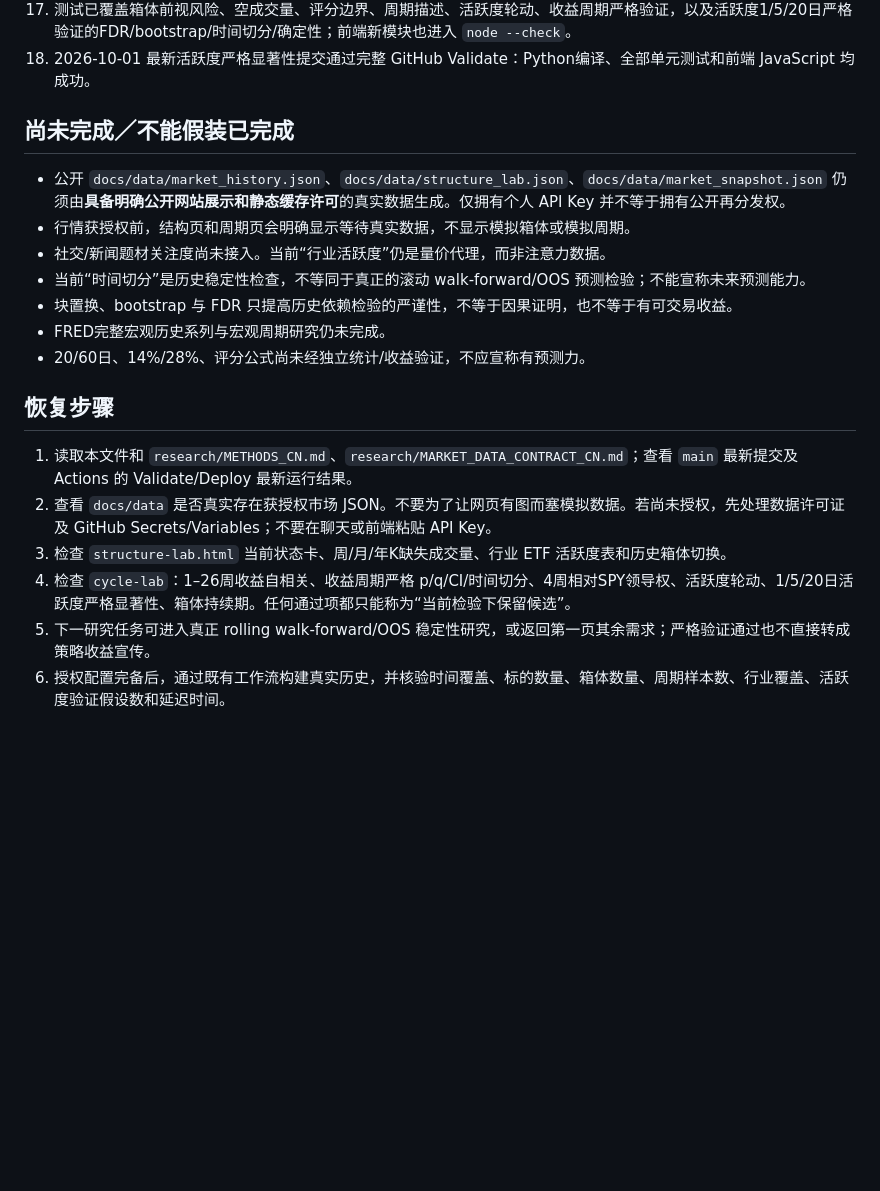
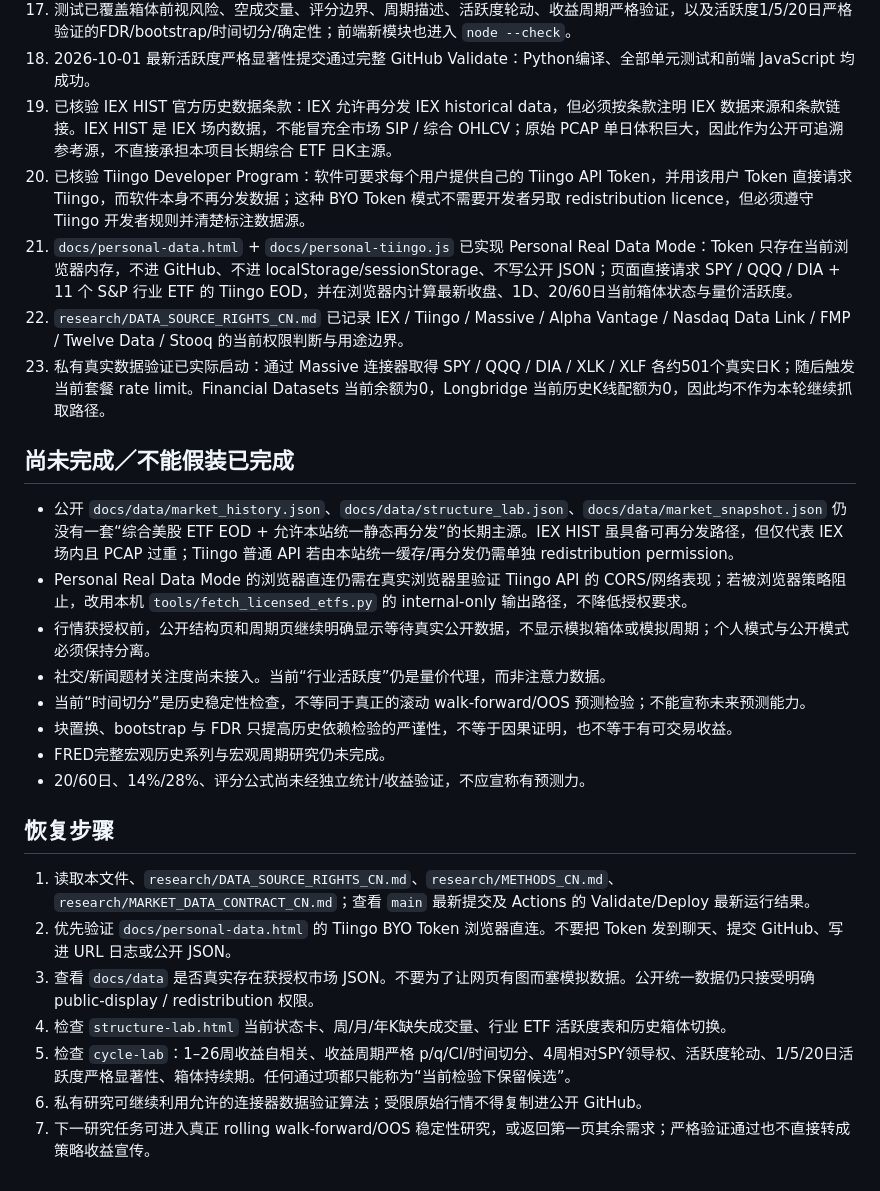
Before and after one commit to galbbb2772/market-research-terminal, a Markdown page: research/CHECKPOINT_CN.md, the part around the change. Drawn GitHub-style; blank space fills up the shorter version.

Commit message:
Record public and personal real-data access paths

```diff
--- a/research/CHECKPOINT_CN.md
+++ b/research/CHECKPOINT_CN.md
@@ -29,11 +29,17 @@
 16. 已有 Tiingo ETF 和 Massive 四大指数授权适配器。`refresh-licensed-etfs.yml` / `refresh-licensed-indices.yml` 在获授权后依次执行：合并真实历史 -> 生成箱体 -> 生成轮动描述 -> 严格周期/活跃度验证 -> 生成市场快照 -> 仅提交获准公开的数据文件。
 17. 测试已覆盖箱体前视风险、空成交量、评分边界、周期描述、活跃度轮动、收益周期严格验证，以及活跃度1/5/20日严格验证的FDR/bootstrap/时间切分/确定性；前端新模块也进入 `node --check`。
 18. 2026-10-01 最新活跃度严格显著性提交通过完整 GitHub Validate：Python编译、全部单元测试和前端 JavaScript 均成功。
+19. 已核验 IEX HIST 官方历史数据条款：IEX 允许再分发 IEX historical data，但必须按条款注明 IEX 数据来源和条款链接。IEX HIST 是 IEX 场内数据，不能冒充全市场 SIP / 综合 OHLCV；原始 PCAP 单日体积巨大，因此作为公开可追溯参考源，不直接承担本项目长期综合 ETF 日K主源。
+20. 已核验 Tiingo Developer Program：软件可要求每个用户提供自己的 Tiingo API Token，并用该用户 Token 直接请求 Tiingo，而软件本身不再分发数据；这种 BYO Token 模式不需要开发者另取 redistribution licence，但必须遵守 Tiingo 开发者规则并清楚标注数据源。
+21. `docs/personal-data.html` + `docs/personal-tiingo.js` 已实现 Personal Real Data Mode：Token 只存在当前浏览器内存，不进 GitHub、不进 localStorage/sessionStorage、不写公开 JSON；页面直接请求 SPY / QQQ / DIA + 11 个 S&P 行业 ETF 的 Tiingo EOD，并在浏览器内计算最新收盘、1D、20/60日当前箱体状态与量价活跃度。
+22. `research/DATA_SOURCE_RIGHTS_CN.md` 已记录 IEX / Tiingo / Massive / Alpha Vantage / Nasdaq Data Link / FMP / Twelve Data / Stooq 的当前权限判断与用途边界。
+23. 私有真实数据验证已实际启动：通过 Massive 连接器取得 SPY / QQQ / DIA / XLK / XLF 各约501个真实日K；随后触发当前套餐 rate limit。Financial Datasets 当前余额为0，Longbridge 当前历史K线配额为0，因此均不作为本轮继续抓取路径。
 
 ## 尚未完成／不能假装已完成
 
-- 公开 `docs/data/market_history.json`、`docs/data/structure_lab.json`、`docs/data/market_snapshot.json` 仍须由**具备明确公开网站展示和静态缓存许可**的真实数据生成。仅拥有个人 API Key 并不等于拥有公开再分发权。
-- 行情获授权前，结构页和周期页会明确显示等待真实数据，不显示模拟箱体或模拟周期。
+- 公开 `docs/data/market_history.json`、`docs/data/structure_lab.json`、`docs/data/market_snapshot.json` 仍没有一套“综合美股 ETF EOD + 允许本站统一静态再分发”的长期主源。IEX HIST 虽具备可再分发路径，但仅代表 IEX 场内且 PCAP 过重；Tiingo 普通 API 若由本站统一缓存/再分发仍需单独 redistribution permission。
+- Personal Real Data Mode 的浏览器直连仍需在真实浏览器里验证 Tiingo API 的 CORS/网络表现；若被浏览器策略阻止，改用本机 `tools/fetch_licensed_etfs.py` 的 internal-only 输出路径，不降低授权要求。
+- 行情获授权前，公开结构页和周期页继续明确显示等待真实公开数据，不显示模拟箱体或模拟周期；个人模式与公开模式必须保持分离。
 - 社交/新闻题材关注度尚未接入。当前“行业活跃度”仍是量价代理，而非注意力数据。
 - 当前“时间切分”是历史稳定性检查，不等同于真正的滚动 walk-forward/OOS 预测检验；不能宣称未来预测能力。
 - 块置换、bootstrap 与 FDR 只提高历史依赖检验的严谨性，不等于因果证明，也不等于有可交易收益。
@@ -42,9 +48,10 @@
 
 ## 恢复步骤
 
-1. 读取本文件和 `research/METHODS_CN.md`、`research/MARKET_DATA_CONTRACT_CN.md`；查看 `main` 最新提交及 Actions 的 Validate/Deploy 最新运行结果。
-2. 查看 `docs/data` 是否真实存在获授权市场 JSON。不要为了让网页有图而塞模拟数据。若尚未授权，先处理数据许可证及 GitHub Secrets/Variables；不要在聊天或前端粘贴 API Key。
-3. 检查 `structure-lab.html` 当前状态卡、周/月/年K缺失成交量、行业 ETF 活跃度表和历史箱体切换。
-4. 检查 `cycle-lab`：1–26周收益自相关、收益周期严格 p/q/CI/时间切分、4周相对SPY领导权、活跃度轮动、1/5/20日活跃度严格显著性、箱体持续期。任何通过项都只能称为“当前检验下保留候选”。
-5. 下一研究任务可进入真正 rolling walk-forward/OOS 稳定性研究，或返回第一页其余需求；严格验证通过也不直接转成策略收益宣传。
-6. 授权配置完备后，通过既有工作流构建真实历史，并核验时间覆盖、标的数量、箱体数量、周期样本数、行业覆盖、活跃度验证假设数和延迟时间。
+1. 读取本文件、`research/DATA_SOURCE_RIGHTS_CN.md`、`research/METHODS_CN.md`、`research/MARKET_DATA_CONTRACT_CN.md`；查看 `main` 最新提交及 Actions 的 Validate/Deploy 最新运行结果。
+2. 优先验证 `docs/personal-data.html` 的 Tiingo BYO Token 浏览器直连。不要把 Token 发到聊天、提交 GitHub、写进 URL 日志或公开 JSON。
+3. 查看 `docs/data` 是否真实存在获授权市场 JSON。不要为了让网页有图而塞模拟数据。公开统一数据仍只接受明确 public-display / redistribution 权限。
+4. 检查 `structure-lab.html` 当前状态卡、周/月/年K缺失成交量、行业 ETF 活跃度表和历史箱体切换。
+5. 检查 `cycle-lab`：1–26周收益自相关、收益周期严格 p/q/CI/时间切分、4周相对SPY领导权、活跃度轮动、1/5/20日活跃度严格显著性、箱体持续期。任何通过项都只能称为“当前检验下保留候选”。
+6. 私有研究可继续利用允许的连接器数据验证算法；受限原始行情不得复制进公开 GitHub。
+7. 下一研究任务可进入真正 rolling walk-forward/OOS 稳定性研究，或返回第一页其余需求；严格验证通过也不直接转成策略收益宣传。
```
